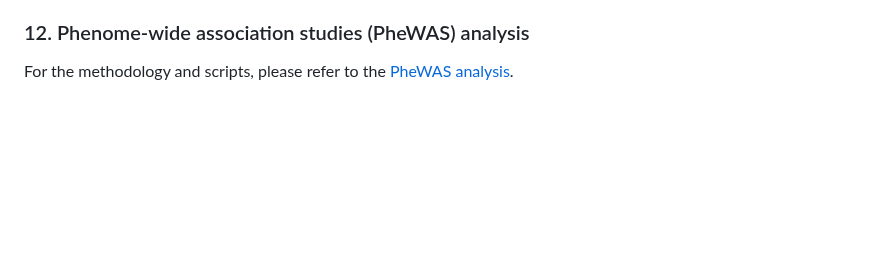
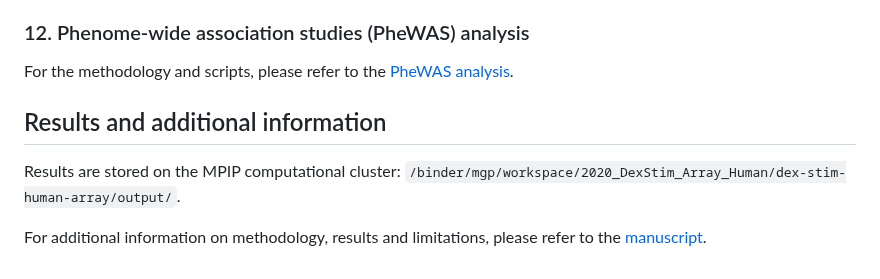
Before and after one commit to ahryho/psychoGxE, a Markdown page: README.md, the part around the change. Rendered like a GitHub page; blank space fills up the shorter version.

```diff
--- a/README.md
+++ b/README.md
@@ -89,3 +89,10 @@ For the methodology and scripts, please refer to the [GWAS enrichment analysis](
 ### 12. Phenome-wide association studies (PheWAS) analysis
 
 For the methodology and scripts, please refer to the [PheWAS analysis](https://github.com/ahryho/psychoGE/tree/master/code/integrative/phewas).
+
+
+## Results and additional information
+
+Results are stored on the MPIP computational cluster: `/binder/mgp/workspace/2020_DexStim_Array_Human/dex-stim-human-array/output/`.
+
+For additional information on methodology, results and limitations, please refer to the [manuscript]().
```
